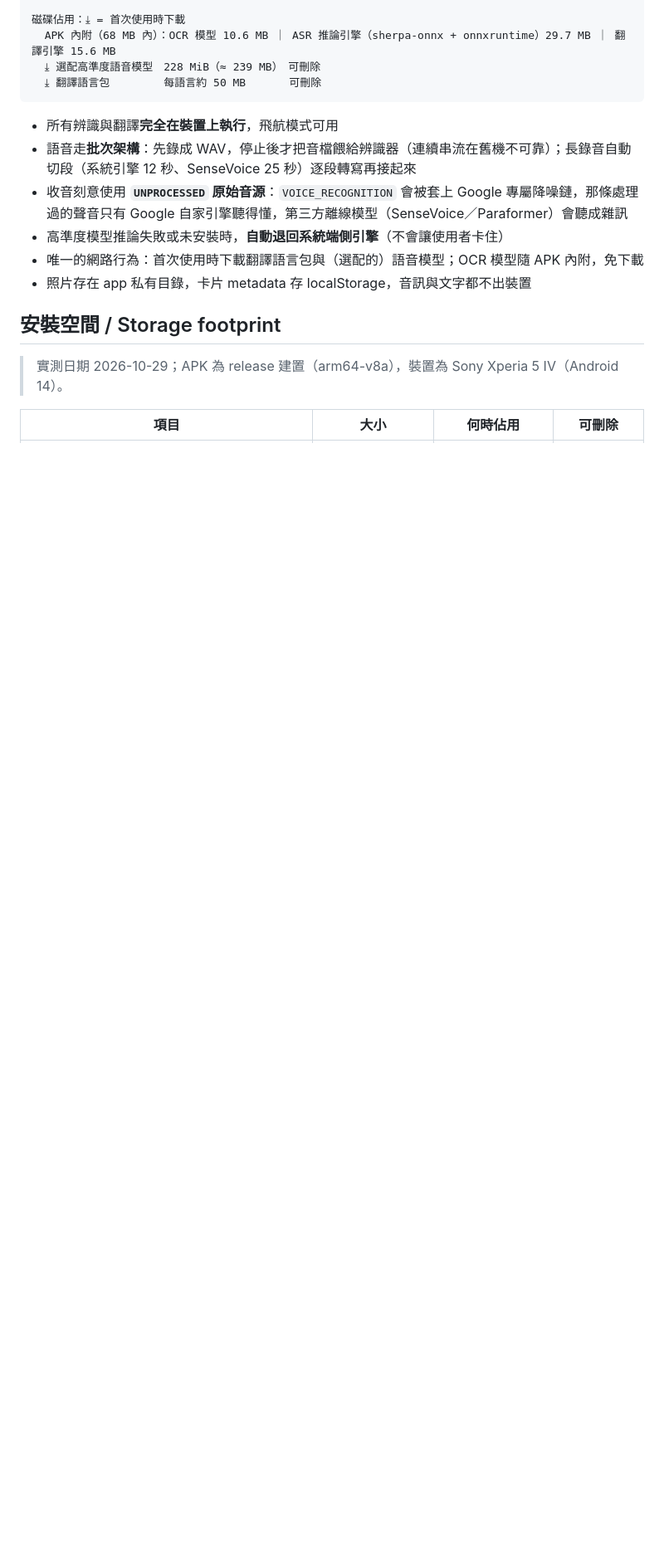
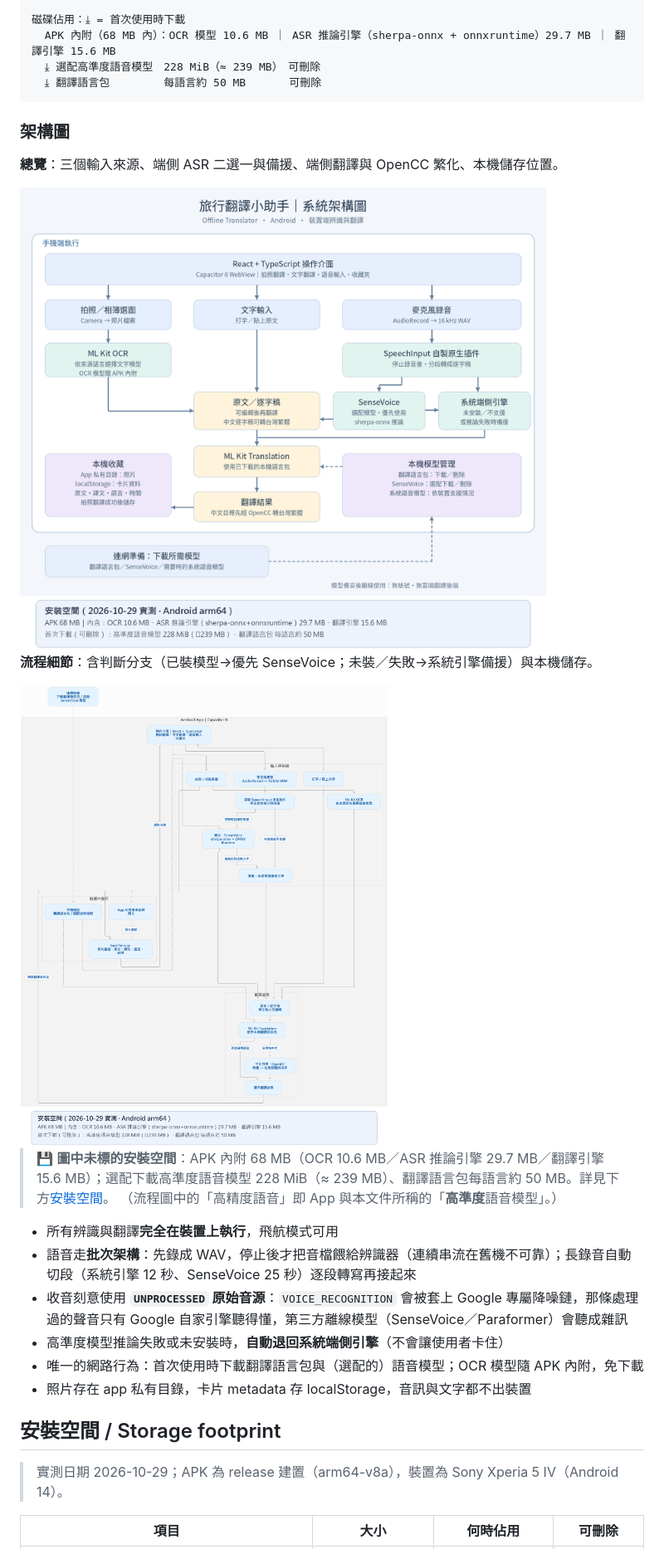
Before and after one commit to thwsby2009-blip/Staylocal, a Markdown page: README.md, the part around the change. Shown at 83% size. Rendered like a GitHub page; pictures changed too: docs/architecture/architecture-flow.png (added), docs/architecture/architecture-overview.png (added); blank space fills up the shorter version.

Commit message:
docs: 加入兩張架構圖並標註安裝空間
- 架構圖移至 docs/architecture/（不放 src/assets，避免被 Vite 打包進 App）
- 兩張圖底部加上安裝空間標註：APK 68 MB 內含（OCR 10.6／ASR 推論引擎 29.7／翻譯引擎 15.6 MB）、
  首次下載可刪除（高準度語音模型 228 MiB 約 239 MB、翻譯語言包每語言約 50 MB）
- README 架構段落嵌入兩張圖，並補圖說與空間說明（含流程圖用詞對照：高精度即高準度）

````diff
--- a/README.md
+++ b/README.md
@@ -52,6 +52,19 @@ A fully offline mobile translation app. Photo or text — everything runs on you
   ⤓ 選配高準度語音模型　228 MiB（≈ 239 MB）　可刪除
   ⤓ 翻譯語言包　　　　　每語言約 50 MB　　　　可刪除
 ```
+
+### 架構圖
+
+**總覽**：三個輸入來源、端側 ASR 二選一與備援、端側翻譯與 OpenCC 繁化、本機儲存位置。
+
+<img src="docs/architecture/architecture-overview.png" width="760" alt="系統架構總覽">
+
+**流程細節**：含判斷分支（已裝模型→優先 SenseVoice；未裝／失敗→系統引擎備援）與本機儲存。
+
+<img src="docs/architecture/architecture-flow.png" width="680" alt="流程細節">
+
+> 💾 **圖中未標的安裝空間**：APK 內附 68 MB（OCR 10.6 MB／ASR 推論引擎 29.7 MB／翻譯引擎 15.6 MB）；選配下載高準度語音模型 228 MiB（≈ 239 MB）、翻譯語言包每語言約 50 MB。詳見下方[安裝空間](#安裝空間--storage-footprint)。
+> （流程圖中的「高精度語音」即 App 與本文件所稱的「**高準度**語音模型」。）
 
 - 所有辨識與翻譯**完全在裝置上執行**，飛航模式可用
 - 語音走**批次架構**：先錄成 WAV，停止後才把音檔餵給辨識器（連續串流在舊機不可靠）；長錄音自動切段（系統引擎 12 秒、SenseVoice 25 秒）逐段轉寫再接起來
````
